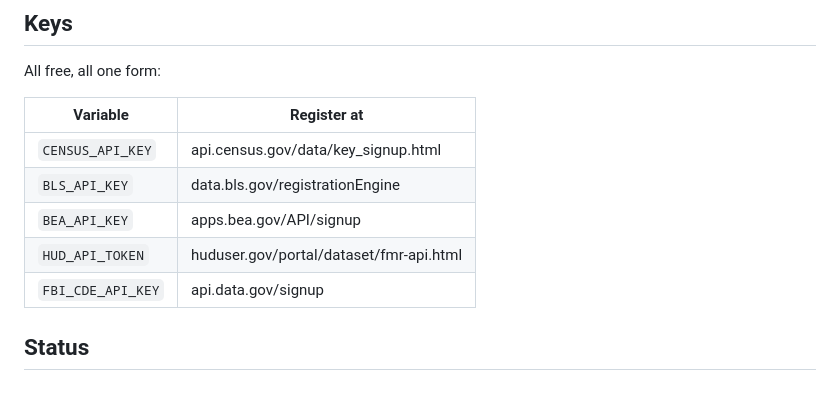
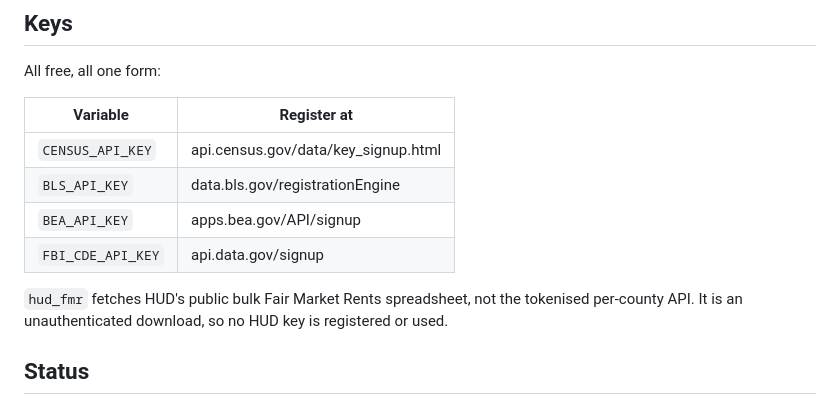
Before and after one commit to sullins-labs/whereto, a Markdown page: README.md, the part around the change. Drawn GitHub-style.

```diff
--- a/README.md
+++ b/README.md
@@ -119,8 +119,11 @@ All free, all one form:
 | `CENSUS_API_KEY` | api.census.gov/data/key_signup.html |
 | `BLS_API_KEY` | data.bls.gov/registrationEngine |
 | `BEA_API_KEY` | apps.bea.gov/API/signup |
-| `HUD_API_TOKEN` | huduser.gov/portal/dataset/fmr-api.html |
 | `FBI_CDE_API_KEY` | api.data.gov/signup |
+
+`hud_fmr` fetches HUD's public bulk Fair Market Rents spreadsheet, not the
+tokenised per-county API. It is an unauthenticated download, so no HUD key
+is registered or used.
 
 ## Status
 
```
Also changed, not shown: SETUP.md (+4 -2 lines).
